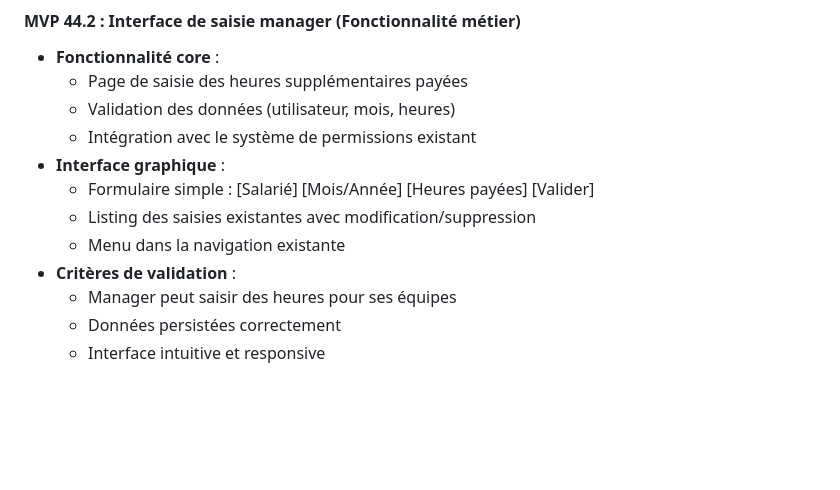
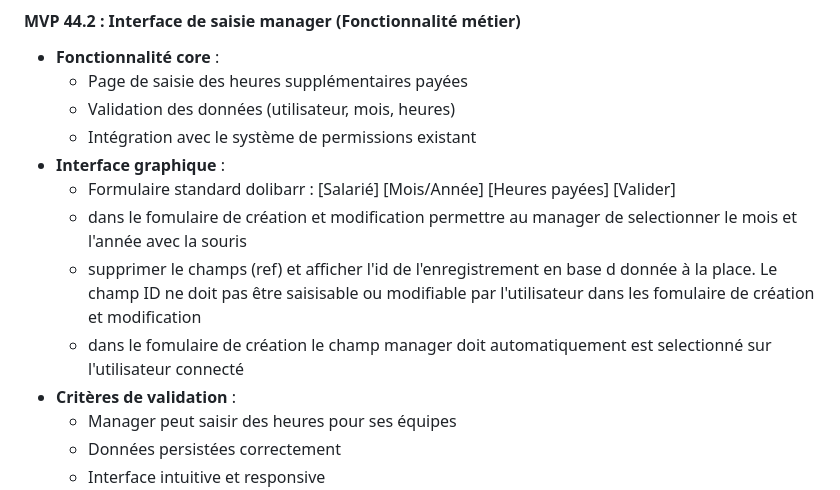
Before and after one commit to MONA-RE/AppMobTimeTouch, a Markdown page: doc/sprint44.md, the part around the change. Rendered like a GitHub page; blank space fills up the shorter version.

Commit message:
mise à jour des spec sprint_44

```diff
--- a/doc/sprint44.md
+++ b/doc/sprint44.md
@@ -55,9 +55,10 @@ il faut ajouter les entrées dans le menu de dolibarr
   - Validation des données (utilisateur, mois, heures)
   - Intégration avec le système de permissions existant
 - **Interface graphique** :
-  - Formulaire simple : [Salarié] [Mois/Année] [Heures payées] [Valider]
-  - Listing des saisies existantes avec modification/suppression
-  - Menu dans la navigation existante
+  - Formulaire standard dolibarr  : [Salarié] [Mois/Année] [Heures payées] [Valider]
+  - dans le fomulaire de création et modification permettre au manager de selectionner le mois et l'année avec la souris
+  - supprimer le champs (ref) et afficher l'id de l'enregistrement en base d donnée à la place. Le champ ID ne doit pas être saisisable ou modifiable par l'utilisateur dans les fomulaire de création et modification
+  - dans le fomulaire de création le champ manager doit automatiquement est selectionné sur l'utilisateur connecté
 - **Critères de validation** :
   - Manager peut saisir des heures pour ses équipes
   - Données persistées correctement
```
